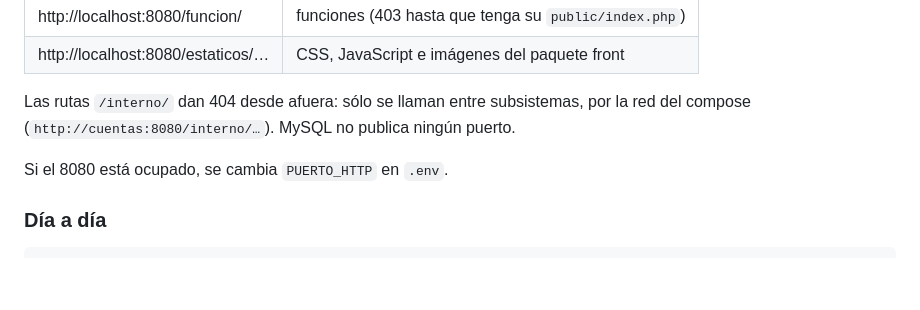
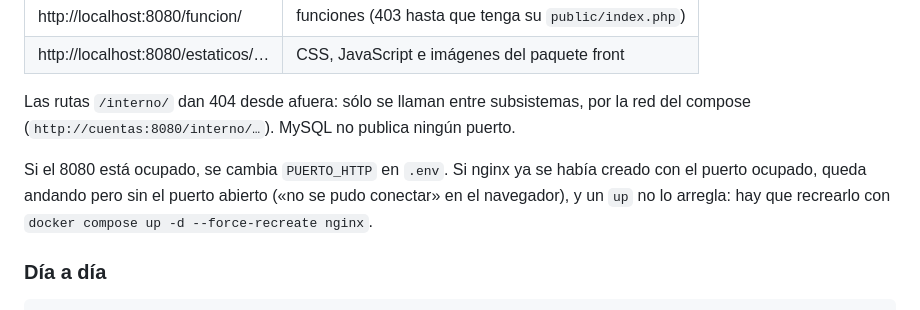
Before and after one commit to cerberus-paw/backend-indiecinema, a Markdown page: README.md, the part around the change. Drawn GitHub-style; blank space fills up the shorter version.

Commit message:
docs: qué hacer si nginx arrancó con el puerto ocupado (IC-10)

```diff
--- a/README.md
+++ b/README.md
@@ -169,7 +169,9 @@ docker run --rm -u "$(id -u):$(id -g)" -v "$PWD/..:/app" -w /app/backend-indieci
 Las rutas `/interno/` dan 404 desde afuera: sólo se llaman entre subsistemas, por la red del
 compose (`http://cuentas:8080/interno/…`). MySQL no publica ningún puerto.
 
-Si el 8080 está ocupado, se cambia `PUERTO_HTTP` en `.env`.
+Si el 8080 está ocupado, se cambia `PUERTO_HTTP` en `.env`. Si nginx ya se había creado con el
+puerto ocupado, queda andando pero sin el puerto abierto («no se pudo conectar» en el navegador),
+y un `up` no lo arregla: hay que recrearlo con `docker compose up -d --force-recreate nginx`.
 
 ### Día a día
 
```
